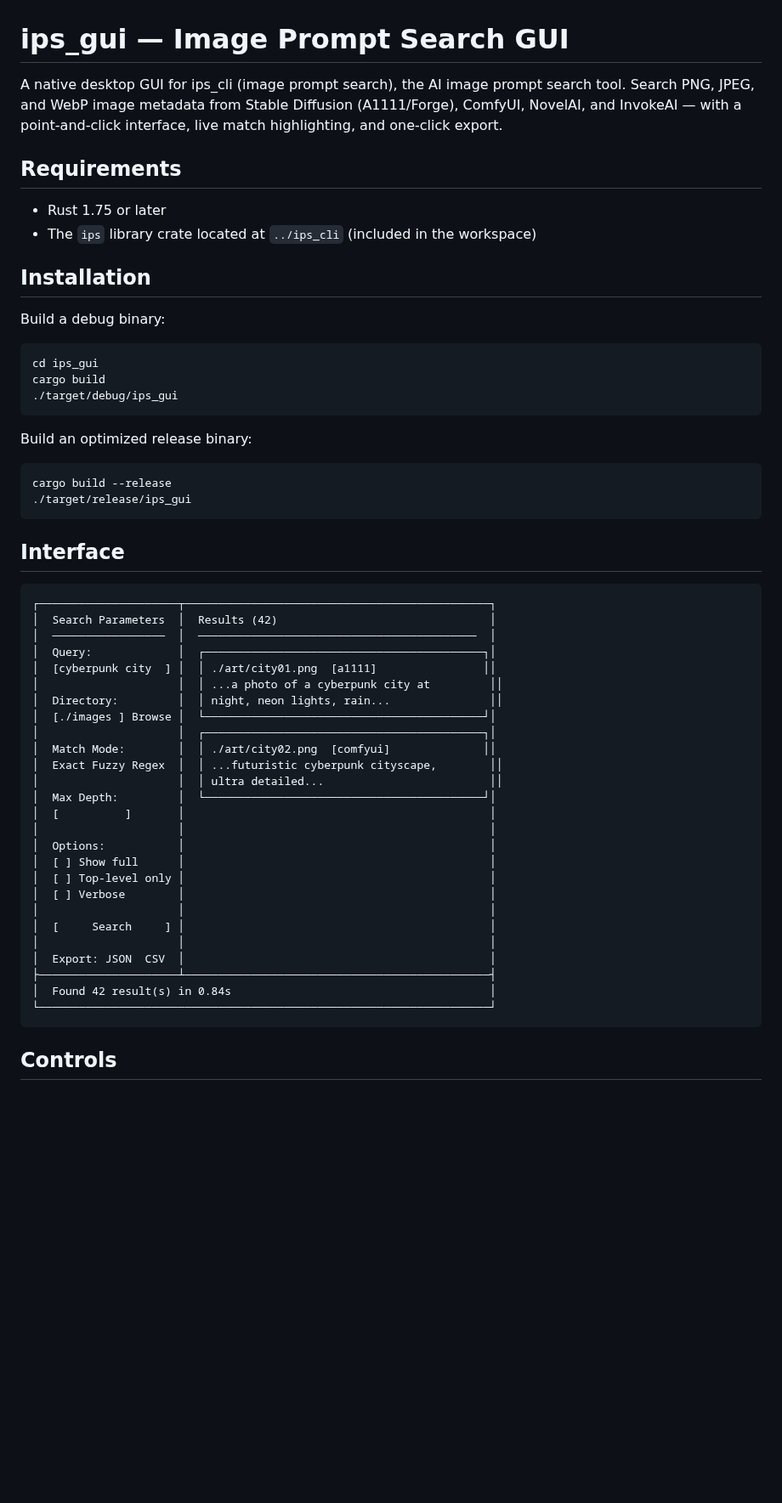
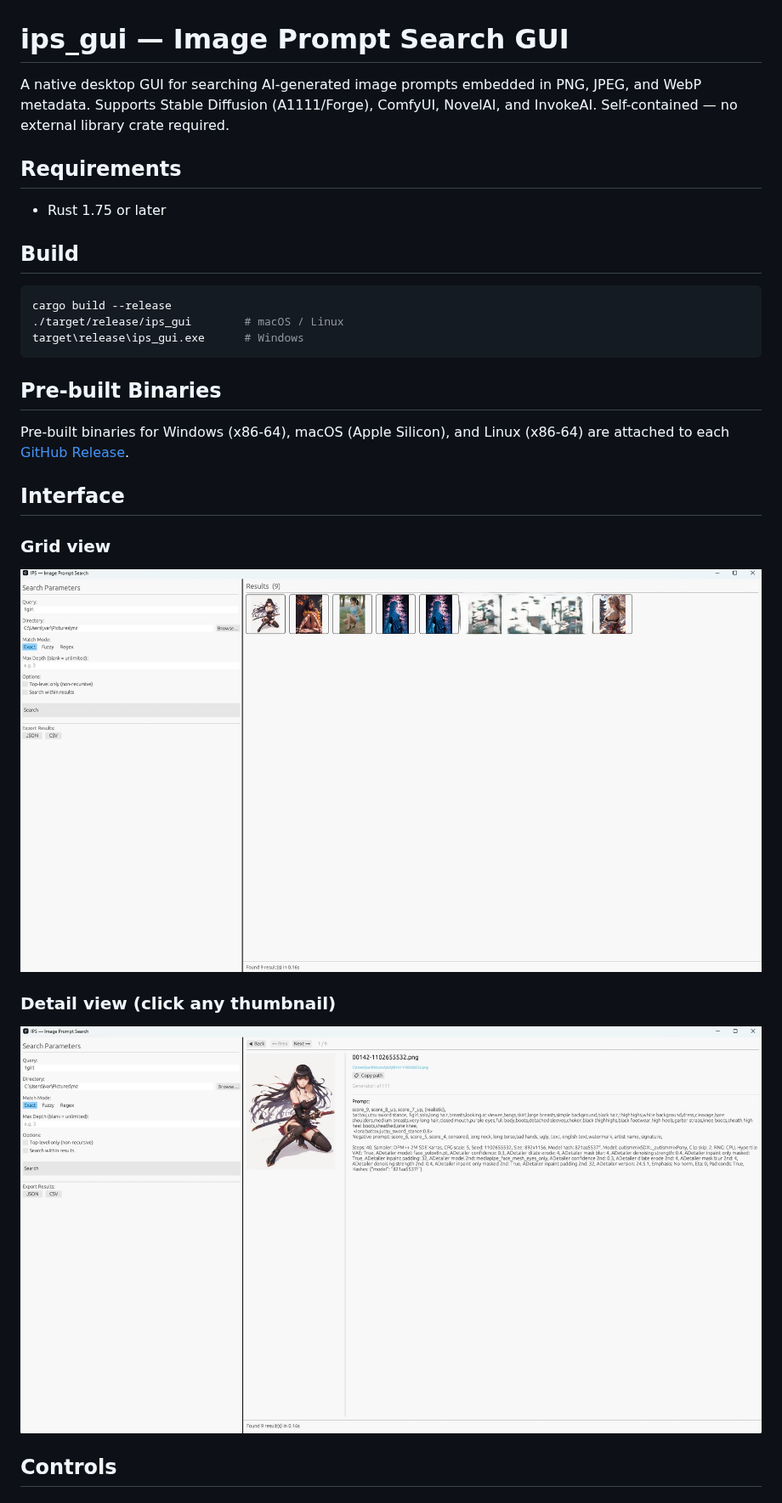
Before and after one commit to iintothewind/ips_gui, a Markdown page: README.md, the part around one of its changes. Shown at 85% size. Rendered like a GitHub page; pictures changed too: screenshots/ips_gui_details.jpg (added), screenshots/ips_gui_thumbnails.jpg (added); blank space fills up the shorter version.

Commit message:
0.1 release

````diff
--- a/README.md
+++ b/README.md
@@ -1,59 +1,32 @@
 # ips_gui — Image Prompt Search GUI
 
-A native desktop GUI for ips_cli (image prompt search), the AI image prompt search tool. Search PNG, JPEG, and WebP image metadata from Stable Diffusion (A1111/Forge), ComfyUI, NovelAI, and InvokeAI — with a point-and-click interface, live match highlighting, and one-click export.
+A native desktop GUI for searching AI-generated image prompts embedded in PNG, JPEG, and WebP metadata. Supports Stable Diffusion (A1111/Forge), ComfyUI, NovelAI, and InvokeAI. Self-contained — no external library crate required.
 
 ## Requirements
 
 - Rust 1.75 or later
-- The `ips` library crate located at `../ips_cli` (included in the workspace)
 
-## Installation
-
-Build a debug binary:
-
-```bash
-cd ips_gui
-cargo build
-./target/debug/ips_gui
-```
-
-Build an optimized release binary:
+## Build
 
 ```bash
 cargo build --release
-./target/release/ips_gui
+./target/release/ips_gui        # macOS / Linux
+target\release\ips_gui.exe      # Windows
 ```
+
+## Pre-built Binaries
+
+Pre-built binaries for Windows (x86-64), macOS (Apple Silicon), and Linux (x86-64) are attached to each [GitHub Release](../../releases).
 
 ## Interface
 
-```
-┌─────────────────────┬──────────────────────────────────────────────┐
-│  Search Parameters  │  Results (42)                                │
-│  ─────────────────  │  ──────────────────────────────────────────  │
-│  Query:             │  ┌──────────────────────────────────────────┐│
-│  [cyberpunk city  ] │  │ ./art/city01.png  [a1111]                ││
-│                     │  │ ...a photo of a cyberpunk city at         ││
-│  Directory:         │  │ night, neon lights, rain...               ││
-│  [./images ] Browse │  └──────────────────────────────────────────┘│
-│                     │  ┌──────────────────────────────────────────┐│
-│  Match Mode:        │  │ ./art/city02.png  [comfyui]              ││
-│  Exact Fuzzy Regex  │  │ ...futuristic cyberpunk cityscape,        ││
-│                     │  │ ultra detailed...                         ││
-│  Max Depth:         │  └──────────────────────────────────────────┘│
-│  [          ]       │                                              │
-│                     │                                              │
-│  Options:           │                                              │
-│  [ ] Show full      │                                              │
-│  [ ] Top-level only │                                              │
-│  [ ] Verbose        │                                              │
-│                     │                                              │
-│  [     Search     ] │                                              │
-│                     │                                              │
-│  Export: JSON  CSV  │                                              │
-├─────────────────────┴──────────────────────────────────────────────┤
-│  Found 42 result(s) in 0.84s                                       │
-└────────────────────────────────────────────────────────────────────┘
-```
+### Grid view
+
+![Grid view](screenshots/ips_gui_thumbnails.jpg)
+
+### Detail view (click any thumbnail)
+
+![Detail view](screenshots/ips_gui_details.jpg)
 
 ## Controls
 
````
Also changed, not shown: other parts of README.md (+46 -35 lines), ips_gui_design_doc.md (+209 -145 lines), 15 other files.
